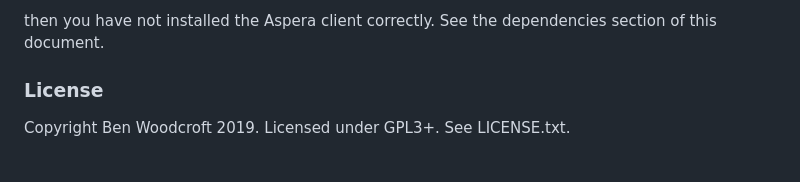
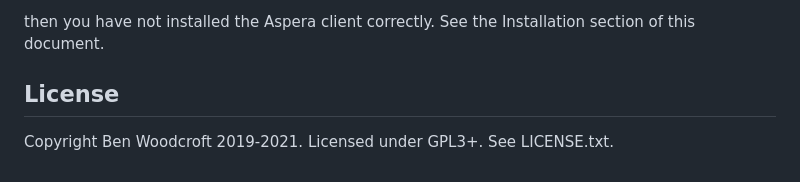
Before and after one commit to wwood/kingfisher-download, a Markdown page: README.md, the part around the change printed below. Rendered like a GitHub page.

````diff
--- a/README.md
+++ b/README.md
@@ -53,7 +67,7 @@ subprocess.CalledProcessError: Command 'ascp -T -l 300m -P33001  -i $HOME/.asper
 ```
-then you have not installed the Aspera client correctly. See the dependencies section of this document.
+then you have not installed the Aspera client correctly. See the Installation section of this document.
 
 
-### License
+## License
 
-Copyright Ben Woodcroft 2019. Licensed under GPL3+. See LICENSE.txt.
+Copyright Ben Woodcroft 2019-2021. Licensed under GPL3+. See LICENSE.txt.
````
Also changed, not shown: other parts of README.md (+50 -36 lines), images/kingfisher_logo.png (added), 1 other file.
